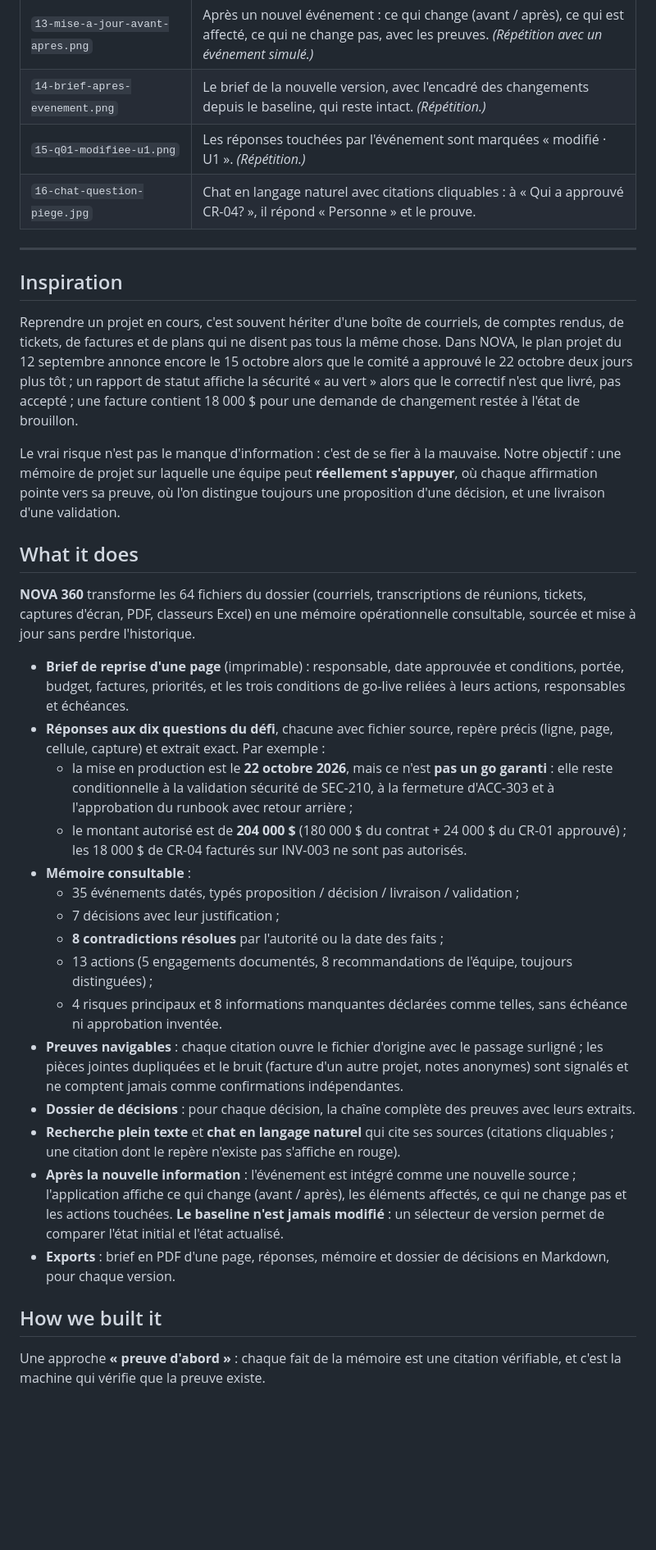
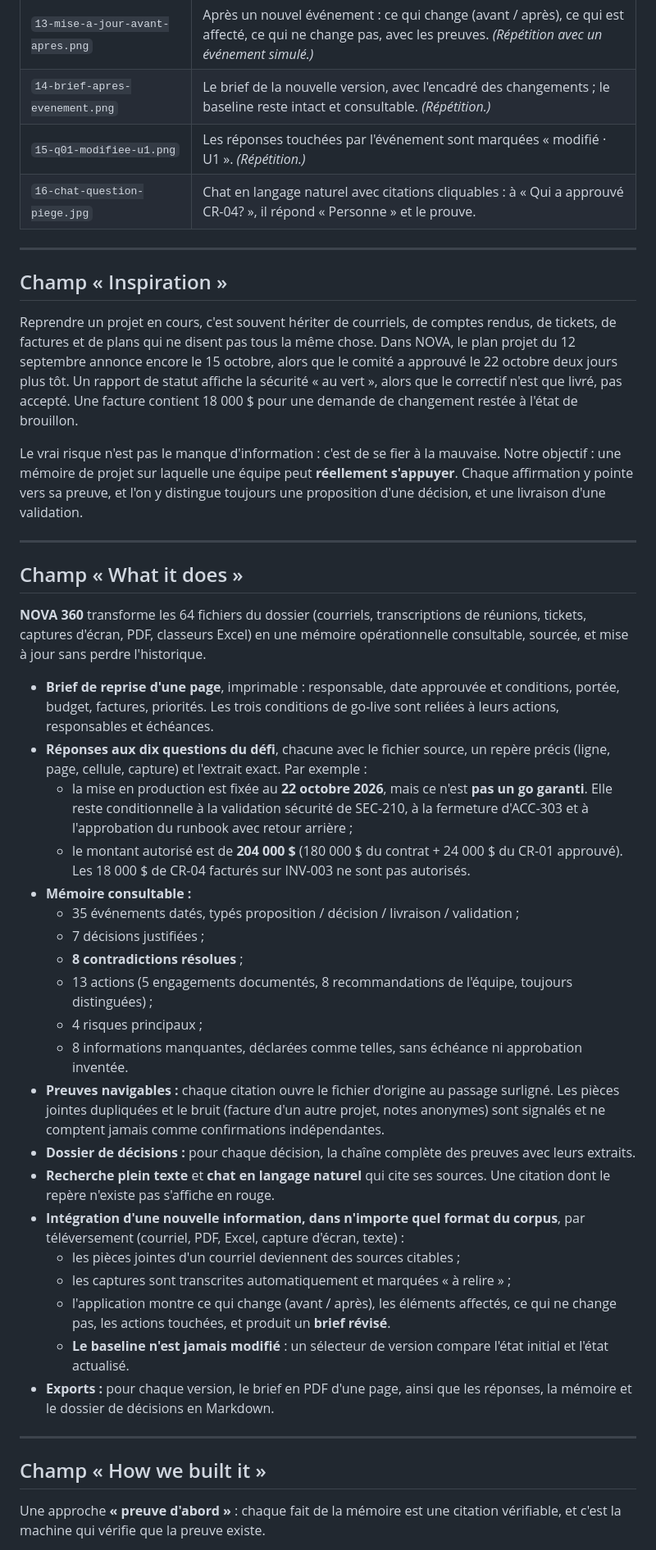
Before and after one commit to LouisBarbonet/NOVA360, a Markdown page: devpost/DEVPOST.md, the part around one of its changes. Shown at 82% size. GitHub-like rendering; blank space fills up the shorter version.

```diff
--- a/devpost/DEVPOST.md
+++ b/devpost/DEVPOST.md
@@ -26,39 +28,48 @@ Reprendre un projet sans se fier à la mauvaise info : NOVA 360 relie chaque ré
 | `11-sources.png` | Le corpus complet ; doublons, bruit et historique sont signalés et jamais comptés comme preuves indépendantes. |
 | `12-recherche.png` | Recherche plein texte, tolérante aux accents. |
 | `13-mise-a-jour-avant-apres.png` | Après un nouvel événement : ce qui change (avant / après), ce qui est affecté, ce qui ne change pas, avec les preuves. *(Répétition avec un événement simulé.)* |
-| `14-brief-apres-evenement.png` | Le brief de la nouvelle version, avec l'encadré des changements depuis le baseline, qui reste intact. *(Répétition.)* |
+| `14-brief-apres-evenement.png` | Le brief de la nouvelle version, avec l'encadré des changements ; le baseline reste intact et consultable. *(Répétition.)* |
 | `15-q01-modifiee-u1.png` | Les réponses touchées par l'événement sont marquées « modifié · U1 ». *(Répétition.)* |
 | `16-chat-question-piege.jpg` | Chat en langage naturel avec citations cliquables : à « Qui a approuvé CR-04? », il répond « Personne » et le prouve. |
 
 ---
 
-## Inspiration
+## Champ « Inspiration »
 
-Reprendre un projet en cours, c'est souvent hériter d'une boîte de courriels, de comptes rendus, de tickets, de factures et de plans qui ne disent pas tous la même chose. Dans NOVA, le plan projet du 12 septembre annonce encore le 15 octobre alors que le comité a approuvé le 22 octobre deux jours plus tôt ; un rapport de statut affiche la sécurité « au vert » alors que le correctif n'est que livré, pas accepté ; une facture contient 18 000 $ pour une demande de changement restée à l'état de brouillon.
+Reprendre un projet en cours, c'est souvent hériter de courriels, de comptes rendus, de tickets, de factures et de plans qui ne disent pas tous la même chose. Dans NOVA, le plan projet du 12 septembre annonce encore le 15 octobre, alors que le comité a approuvé le 22 octobre deux jours plus tôt. Un rapport de statut affiche la sécurité « au vert », alors que le correctif n'est que livré, pas accepté. Une facture contient 18 000 $ pour une demande de changement restée à l'état de brouillon.
 
-Le vrai risque n'est pas le manque d'information : c'est de se fier à la mauvaise. Notre objectif : une mémoire de projet sur laquelle une équipe peut **réellement s'appuyer**, où chaque affirmation pointe vers sa preuve, où l'on distingue toujours une proposition d'une décision, et une livraison d'une validation.
+Le vrai risque n'est pas le manque d'information : c'est de se fier à la mauvaise. Notre objectif : une mémoire de projet sur laquelle une équipe peut **réellement s'appuyer**. Chaque affirmation y pointe vers sa preuve, et l'on y distingue toujours une proposition d'une décision, et une livraison d'une validation.
 
-## What it does
+---
 
-**NOVA 360** transforme les 64 fichiers du dossier (courriels, transcriptions de réunions, tickets, captures d'écran, PDF, classeurs Excel) en une mémoire opérationnelle consultable, sourcée et mise à jour sans perdre l'historique.
+## Champ « What it does »
 
-- **Brief de reprise d'une page** (imprimable) : responsable, date approuvée et conditions, portée, budget, factures, priorités, et les trois conditions de go-live reliées à leurs actions, responsables et échéances.
-- **Réponses aux dix questions du défi**, chacune avec fichier source, repère précis (ligne, page, cellule, capture) et extrait exact. Par exemple :
-  - la mise en production est le **22 octobre 2026**, mais ce n'est **pas un go garanti** : elle reste conditionnelle à la validation sécurité de SEC-210, à la fermeture d'ACC-303 et à l'approbation du runbook avec retour arrière ;
-  - le montant autorisé est de **204 000 $** (180 000 $ du contrat + 24 000 $ du CR-01 approuvé) ; les 18 000 $ de CR-04 facturés sur INV-003 ne sont pas autorisés.
-- **Mémoire consultable** :
+**NOVA 360** transforme les 64 fichiers du dossier (courriels, transcriptions de réunions, tickets, captures d'écran, PDF, classeurs Excel) en une mémoire opérationnelle consultable, sourcée, et mise à jour sans perdre l'historique.
+
+- **Brief de reprise d'une page**, imprimable : responsable, date approuvée et conditions, portée, budget, factures, priorités. Les trois conditions de go-live sont reliées à leurs actions, responsables et échéances.
+- **Réponses aux dix questions du défi**, chacune avec le fichier source, un repère précis (ligne, page, cellule, capture) et l'extrait exact. Par exemple :
+  - la mise en production est fixée au **22 octobre 2026**, mais ce n'est **pas un go garanti**. Elle reste conditionnelle à la validation sécurité de SEC-210, à la fermeture d'ACC-303 et à l'approbation du runbook avec retour arrière ;
+  - le montant autorisé est de **204 000 $** (180 000 $ du contrat + 24 000 $ du CR-01 approuvé). Les 18 000 $ de CR-04 facturés sur INV-003 ne sont pas autorisés.
+- **Mémoire consultable :**
   - 35 événements datés, typés proposition / décision / livraison / validation ;
-  - 7 décisions avec leur justification ;
-  - **8 contradictions résolues** par l'autorité ou la date des faits ;
+  - 7 décisions justifiées ;
+  - **8 contradictions résolues** ;
   - 13 actions (5 engagements documentés, 8 recommandations de l'équipe, toujours distinguées) ;
-  - 4 risques principaux et 8 informations manquantes déclarées comme telles, sans échéance ni approbation inventée.
-- **Preuves navigables** : chaque citation ouvre le fichier d'origine avec le passage surligné ; les pièces jointes dupliquées et le bruit (facture d'un autre projet, notes anonymes) sont signalés et ne comptent jamais comme confirmations indépendantes.
-- **Dossier de décisions** : pour chaque décision, la chaîne complète des preuves avec leurs extraits.
-- **Recherche plein texte** et **chat en langage naturel** qui cite ses sources (citations cliquables ; une citation dont le repère n'existe pas s'affiche en rouge).
-- **Après la nouvelle information** : l'événement est intégré comme une nouvelle source ; l'application affiche ce qui change (avant / après), les éléments affectés, ce qui ne change pas et les actions touchées. **Le baseline n'est jamais modifié** : un sélecteur de version permet de comparer l'état initial et l'état actualisé.
-- **Exports** : brief en PDF d'une page, réponses, mémoire et dossier de décisions en Markdown, pour chaque version.
+  - 4 risques principaux ;
+  - 8 informations manquantes, déclarées comme telles, sans échéance ni approbation inventée.
+- **Preuves navigables :** chaque citation ouvre le fichier d'origine au passage surligné. Les pièces jointes dupliquées et le bruit (facture d'un autre projet, notes anonymes) sont signalés et ne comptent jamais comme confirmations indépendantes.
+- **Dossier de décisions :** pour chaque décision, la chaîne complète des preuves avec leurs extraits.
+- **Recherche plein texte** et **chat en langage naturel** qui cite ses sources. Une citation dont le repère n'existe pas s'affiche en rouge.
+- **Intégration d'une nouvelle information, dans n'importe quel format du corpus**, par téléversement (courriel, PDF, Excel, capture d'écran, texte) :
+  - les pièces jointes d'un courriel deviennent des sources citables ;
+  - les captures sont transcrites automatiquement et marquées « à relire » ;
+  - l'application montre ce qui change (avant / après), les éléments affectés, ce qui ne change pas, les actions touchées, et produit un **brief révisé**.
+  - **Le baseline n'est jamais modifié** : un sélecteur de version compare l'état initial et l'état actualisé.
+- **Exports :** pour chaque version, le brief en PDF d'une page, ainsi que les réponses, la mémoire et le dossier de décisions en Markdown.
 
-## How we built it
+---
+
+## Champ « How we built it »
 
 Une approche **« preuve d'abord »** : chaque fait de la mémoire est une citation vérifiable, et c'est la machine qui vérifie que la preuve existe.
 
```
Also changed, not shown: other parts of devpost/DEVPOST.md (+76 -52 lines).
